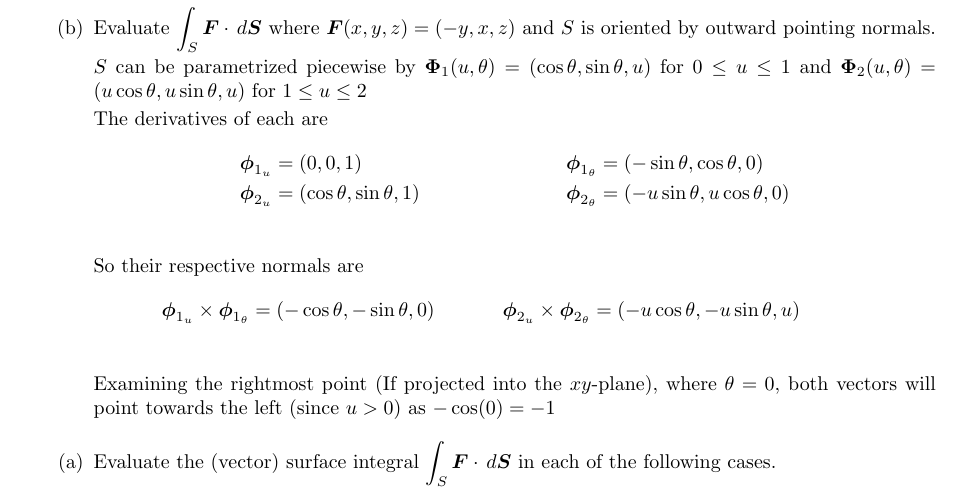
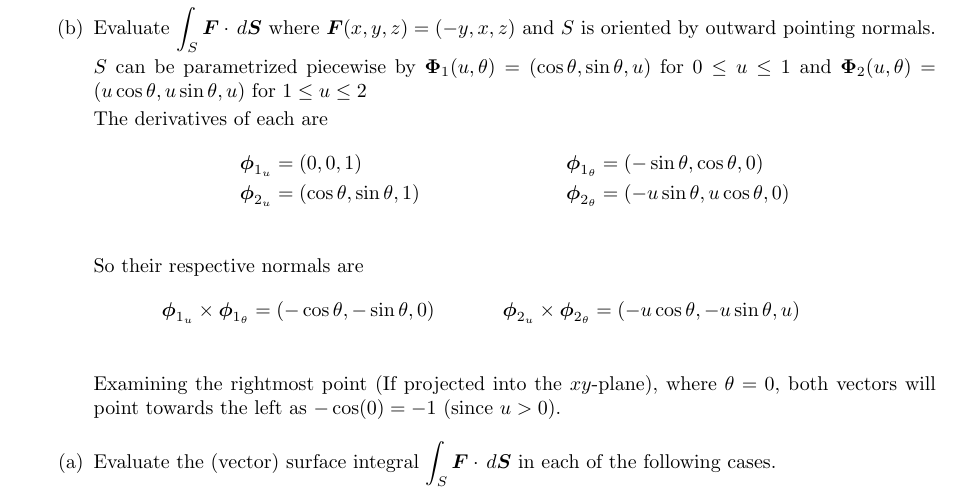
Before and after one commit to poonkeegan/school, a LaTeX document (matb42/a8.tex): part of page 3 of 4, cut so that both start at the same text. Compiled offline with pdfLaTeX.

Commit message:
Sun Mar 18 15:40:45 EDT 2018

```diff
--- a/matb42/a8.tex
+++ b/matb42/a8.tex
@@ -105,7 +105,7 @@ Mar 20th 2018}
             \begin{align*}
                 &\boldsymbol  \phi_{1_u} \times \boldsymbol \phi_{1_\theta} = (-\cos \theta, -\sin \theta, 0)& &\boldsymbol  \phi_{2_u} \times \boldsymbol \phi_{2_\theta} = (-u\cos \theta, -u\sin \theta, u) & \\
             \end{align*}
-            Examining the rightmost point (If projected into the $xy$-plane), where $\theta = 0$, both vectors will point towards the left (since $u > 0$) as $-\cos(0) = -1$
+            Examining the rightmost point (If projected into the $xy$-plane), where $\theta = 0$, both vectors will point towards the left  as $-\cos(0) = -1$ (since $u > 0$).
         \end{enumerate}
         \begin{enumerate}
             \item Evaluate the (vector) surface integral $\displaystyle \int_S \boldsymbol F \cdot \, d \boldsymbol S$ in each of the following cases.
```
Also changed, not shown: matb42/a8.pdf.
